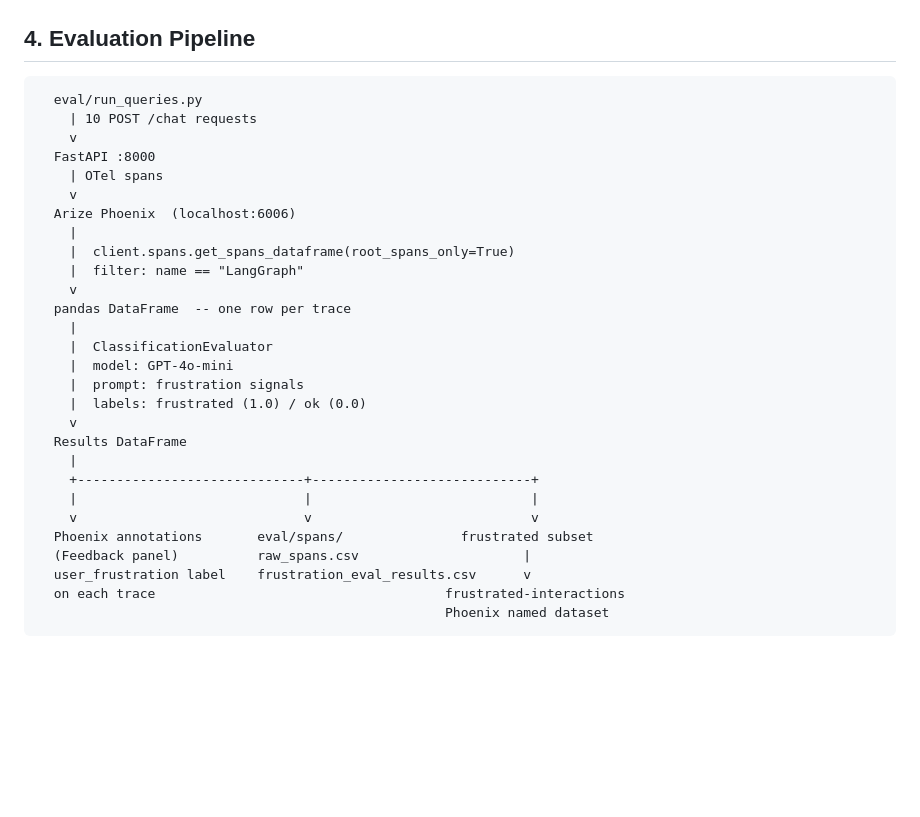
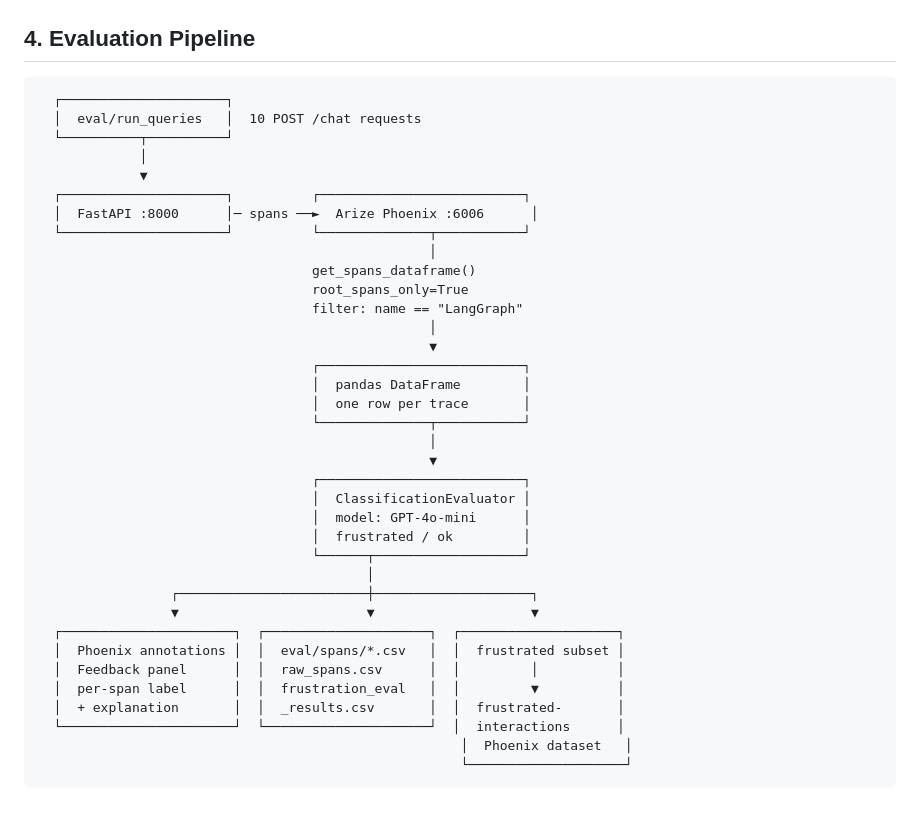
Before and after one commit to kmoonwright/travel-agent, a Markdown page: ARCHITECTURE.md, the part around one of its changes. GitHub-like rendering; blank space fills up the shorter version.

Commit message:
docs: redraw architecture diagrams with unicode box-drawing characters
Replaces +--+ ASCII with ┌─┐ │ └─┘ ▼ ► unicode box-drawing for
crisp, readable diagrams that render identically everywhere.

````diff
--- a/ARCHITECTURE.md
+++ b/ARCHITECTURE.md
@@ -104,32 +97,40 @@ State: `messages: list[AnyMessage]`  — append-only, full history preserved acr
 ## 4. Evaluation Pipeline
 
 ```
-  eval/run_queries.py
-    | 10 POST /chat requests
-    v
-  FastAPI :8000
-    | OTel spans
-    v
-  Arize Phoenix  (localhost:6006)
-    |
-    |  client.spans.get_spans_dataframe(root_spans_only=True)
-    |  filter: name == "LangGraph"
-    v
-  pandas DataFrame  -- one row per trace
-    |
-    |  ClassificationEvaluator
-    |  model: GPT-4o-mini
-    |  prompt: frustration signals
-    |  labels: frustrated (1.0) / ok (0.0)
-    v
-  Results DataFrame
-    |
-    +-----------------------------+----------------------------+
-    |                             |                            |
-    v                             v                            v
-  Phoenix annotations       eval/spans/               frustrated subset
-  (Feedback panel)          raw_spans.csv                     |
-  user_frustration label    frustration_eval_results.csv      v
-  on each trace                                     frustrated-interactions
-                                                    Phoenix named dataset
+  ┌─────────────────────┐
+  │  eval/run_queries   │  10 POST /chat requests
+  └──────────┬──────────┘
+             │
+             ▼
+  ┌─────────────────────┐          ┌──────────────────────────┐
+  │  FastAPI :8000      │─ spans ──►  Arize Phoenix :6006      │
+  └─────────────────────┘          └──────────────┬───────────┘
+                                                  │
+                                   get_spans_dataframe()
+                                   root_spans_only=True
+                                   filter: name == "LangGraph"
+                                                  │
+                                                  ▼
+                                   ┌──────────────────────────┐
+                                   │  pandas DataFrame        │
+                                   │  one row per trace       │
+                                   └──────────────┬───────────┘
+                                                  │
+                                                  ▼
+                                   ┌──────────────────────────┐
+                                   │  ClassificationEvaluator │
+                                   │  model: GPT-4o-mini      │
+                                   │  frustrated / ok         │
+                                   └──────┬───────────────────┘
+                                          │
+                 ┌────────────────────────┼────────────────────┐
+                 ▼                        ▼                    ▼
+  ┌──────────────────────┐  ┌─────────────────────┐  ┌────────────────────┐
+  │  Phoenix annotations │  │  eval/spans/*.csv   │  │  frustrated subset │
+  │  Feedback panel      │  │  raw_spans.csv      │  │         │          │
+  │  per-span label      │  │  frustration_eval   │  │         ▼          │
+  │  + explanation       │  │  _results.csv       │  │  frustrated-       │
+  └──────────────────────┘  └─────────────────────┘  │  interactions      │
+                                                      │  Phoenix dataset   │
+                                                      └────────────────────┘
 ```
````
Also changed, not shown: other parts of ARCHITECTURE.md (+68 -75 lines).
